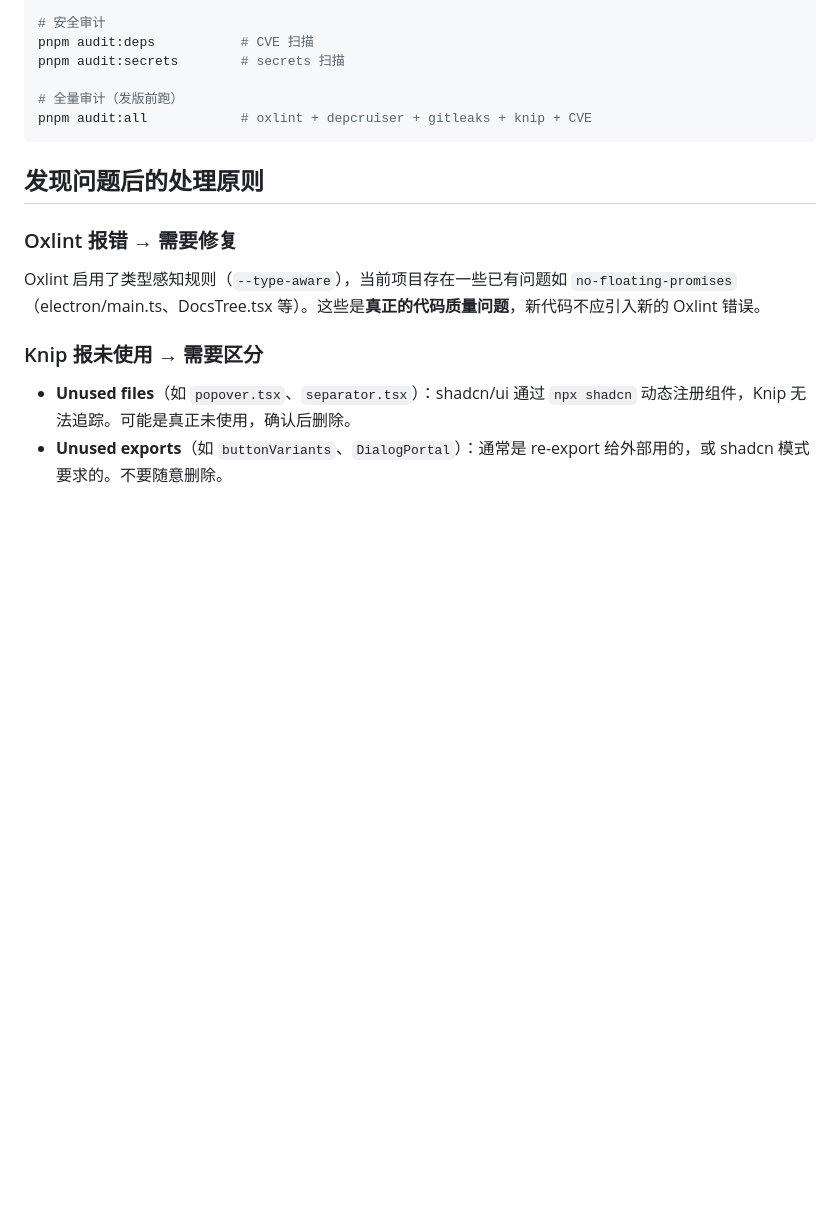
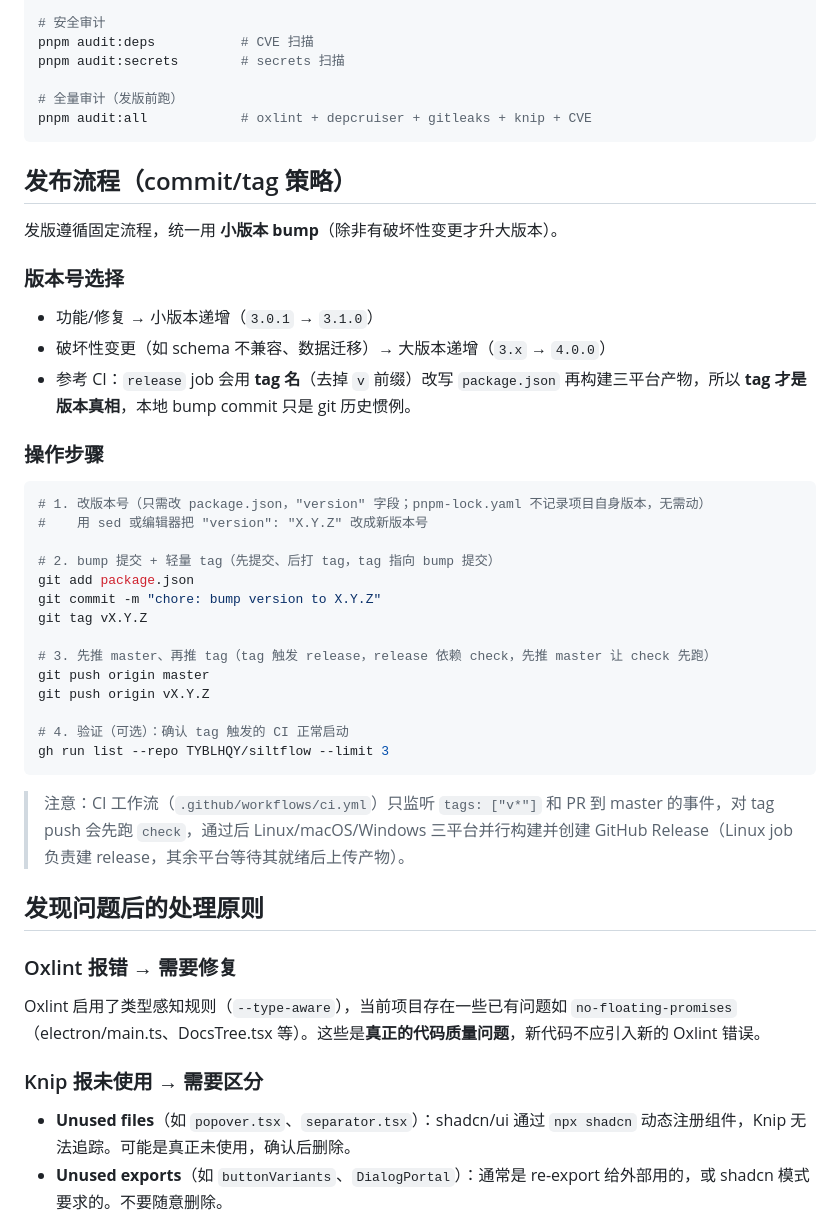
Before and after one commit to TYBLHQY/siltflow, a Markdown page: CLAUDE.md, the part around the change. Drawn GitHub-style; blank space fills up the shorter version.

Commit message:
docs: record release commit/tag strategy in CLAUDE.md

````diff
--- a/CLAUDE.md
+++ b/CLAUDE.md
@@ -55,6 +55,37 @@ pnpm audit:secrets        # secrets 扫描
 pnpm audit:all            # oxlint + depcruiser + gitleaks + knip + CVE
 ```
 
+## 发布流程（commit/tag 策略）
+
+发版遵循固定流程，统一用 **小版本 bump**（除非有破坏性变更才升大版本）。
+
+### 版本号选择
+
+- 功能/修复 → 小版本递增（`3.0.1` → `3.1.0`）
+- 破坏性变更（如 schema 不兼容、数据迁移）→ 大版本递增（`3.x` → `4.0.0`）
+- 参考 CI：`release` job 会用 **tag 名**（去掉 `v` 前缀）改写 `package.json` 再构建三平台产物，所以 **tag 才是版本真相**，本地 bump commit 只是 git 历史惯例。
+
+### 操作步骤
+
+```bash
+# 1. 改版本号（只需改 package.json，"version" 字段；pnpm-lock.yaml 不记录项目自身版本，无需动）
+#    用 sed 或编辑器把 "version": "X.Y.Z" 改成新版本号
+
+# 2. bump 提交 + 轻量 tag（先提交、后打 tag，tag 指向 bump 提交）
+git add package.json
+git commit -m "chore: bump version to X.Y.Z"
+git tag vX.Y.Z
+
+# 3. 先推 master、再推 tag（tag 触发 release，release 依赖 check，先推 master 让 check 先跑）
+git push origin master
+git push origin vX.Y.Z
+
+# 4. 验证（可选）：确认 tag 触发的 CI 正常启动
+gh run list --repo TYBLHQY/siltflow --limit 3
+```
+
+> 注意：CI 工作流（`.github/workflows/ci.yml`）只监听 `tags: ["v*"]` 和 PR 到 master 的事件，对 tag push 会先跑 `check`，通过后 Linux/macOS/Windows 三平台并行构建并创建 GitHub Release（Linux job 负责建 release，其余平台等待其就绪后上传产物）。
+
 ## 发现问题后的处理原则
 
 ### Oxlint 报错 → 需要修复
````
